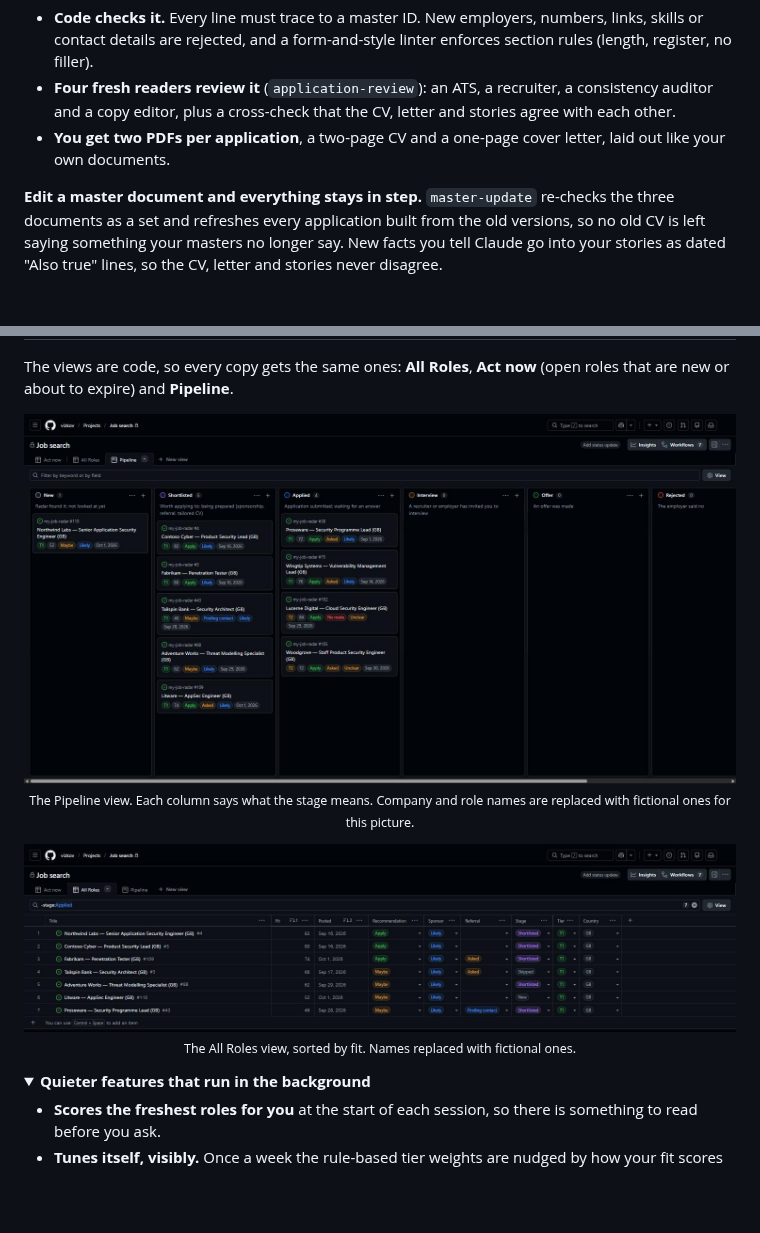
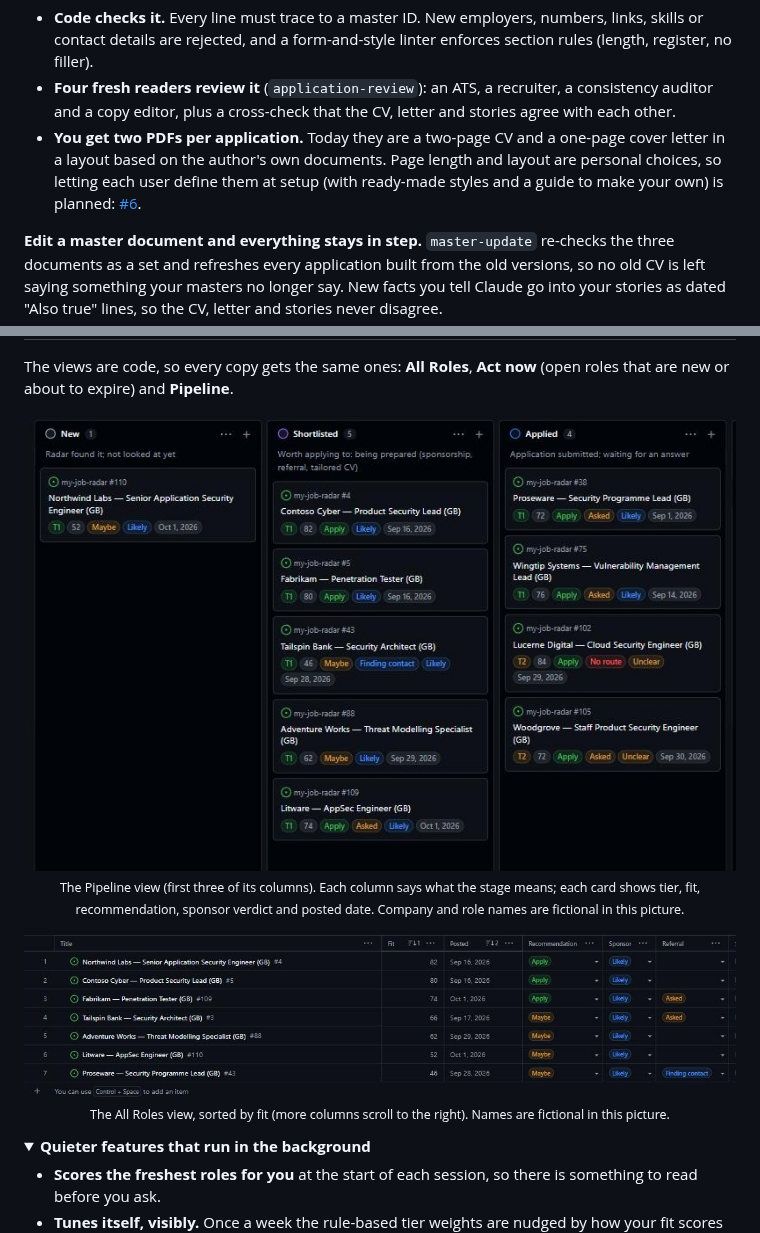
Before and after one commit to vizkov/job-radar, a Markdown page: README.md, 2 parts joined by grey strips. Rendered like a GitHub page; pictures changed too: docs/assets/board-pipeline.jpg, docs/assets/board-table.jpg; folded sections open; blank space fills up the shorter version.

Commit message:
README: legible board crops, document length and layout are the author's default, planned as a setup choice
(auto-published from a private job-radar copy)

```diff
--- a/README.md
+++ b/README.md
@@ -100,7 +100,9 @@ job description's own vocabulary only where your stories support it. It cannot i
   rejected, and a form-and-style linter enforces section rules (length, register, no filler).
 - **Four fresh readers review it** (`application-review`): an ATS, a recruiter, a consistency auditor and a copy editor,
   plus a cross-check that the CV, letter and stories agree with each other.
-- **You get two PDFs per application**, a two-page CV and a one-page cover letter, laid out like your own documents.
+- **You get two PDFs per application.** Today they are a two-page CV and a one-page cover letter in a layout based on the
+  author's own documents. Page length and layout are personal choices, so letting each user define them at setup (with
+  ready-made styles and a guide to make your own) is planned: [#6](https://github.com/vizkov/job-radar/issues/6).
 
 **Edit a master document and everything stays in step.** `master-update` re-checks the three documents as a set and
 refreshes every application built from the old versions, so no old CV is left saying something your masters no longer say.
@@ -151,12 +153,12 @@ about to expire) and **Pipeline**.
 
 <p align="center">
   <img src="docs/assets/board-pipeline.jpg" alt="The Pipeline view: cards in New, Shortlisted, Applied, Interview, Offer and Rejected columns, each showing tier, fit score, recommendation, sponsor verdict and posted date" width="100%">
-  <br><sub>The Pipeline view. Each column says what the stage means. Company and role names are replaced with fictional ones for this picture.</sub>
+  <br><sub>The Pipeline view (first three of its columns). Each column says what the stage means; each card shows tier, fit, recommendation, sponsor verdict and posted date. Company and role names are fictional in this picture.</sub>
 </p>
 
 <p align="center">
   <img src="docs/assets/board-table.jpg" alt="The All Roles view: a table of roles sorted by fit, with recommendation, sponsor, referral, stage, tier and country columns" width="100%">
-  <br><sub>The All Roles view, sorted by fit. Names replaced with fictional ones.</sub>
+  <br><sub>The All Roles view, sorted by fit (more columns scroll to the right). Names are fictional in this picture.</sub>
 </p>
 
 <details>
```
